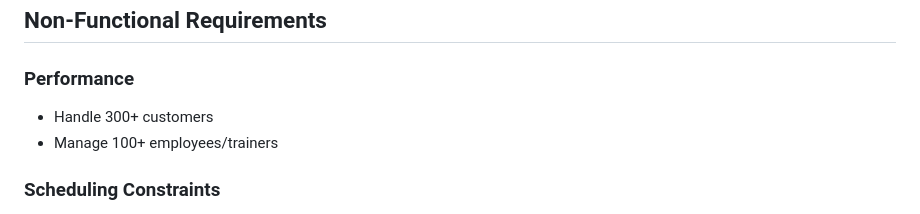
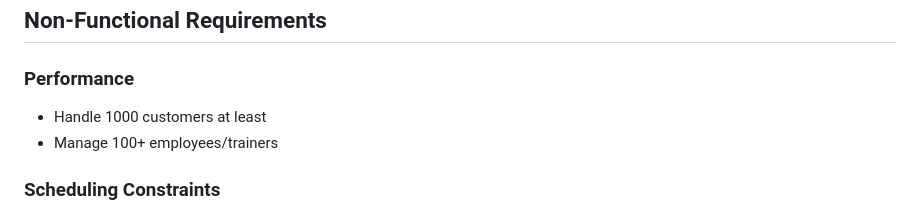
Before and after one commit to Vvxciin/schedule.manager, a Markdown page: plans/Plan.md, the part around the change. GitHub-like rendering.

```diff
--- a/plans/Plan.md
+++ b/plans/Plan.md
@@ -81,7 +81,7 @@ User roles:
 
 ### Performance
 
-* Handle 300+ customers
+* Handle 1000 customers at least
 * Manage 100+ employees/trainers
 
 ### Scheduling Constraints
```
